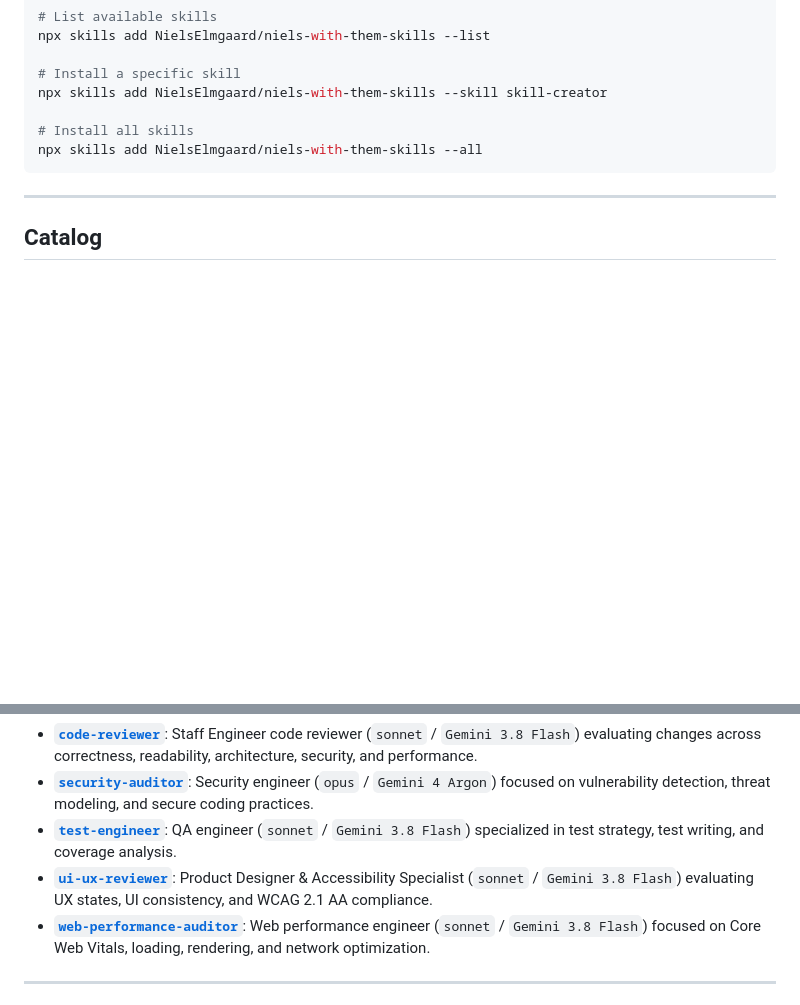
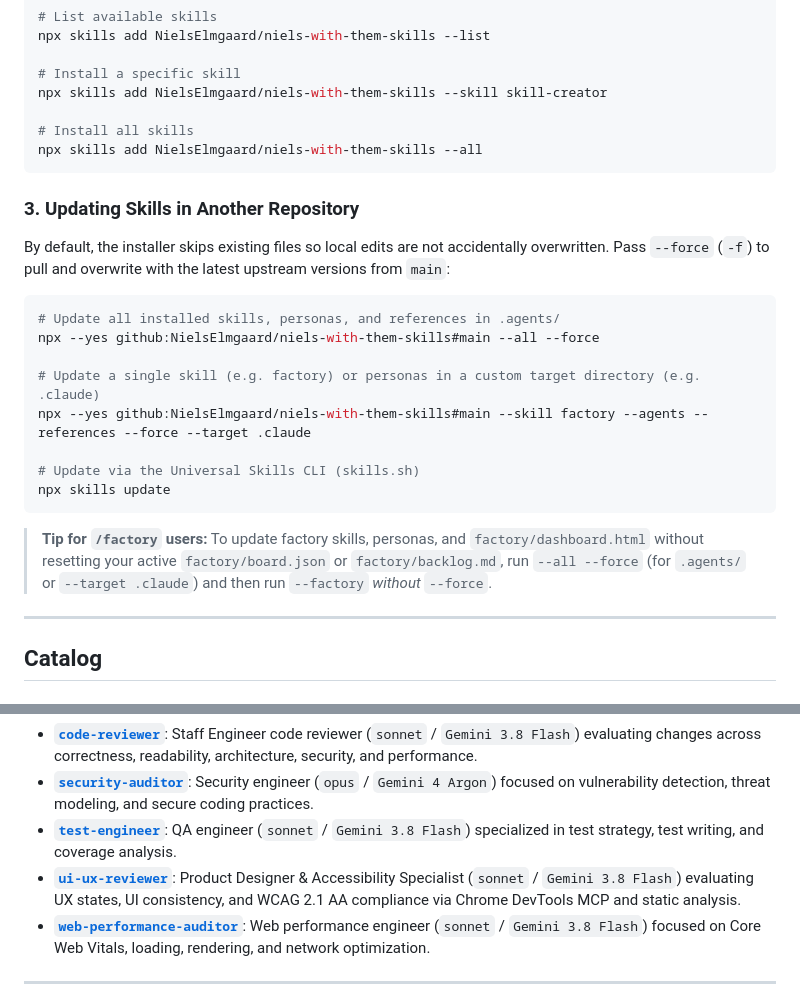
Before and after one commit to NielsElmgaard/niels-with-them-skills, a Markdown page: README.md, 2 parts joined by grey strips. GitHub-like rendering; blank space fills up the shorter version.

Commit message:
docs: document how to update skills in downstream repositories

````diff
--- a/README.md
+++ b/README.md
@@ -42,6 +42,23 @@ npx skills add NielsElmgaard/niels-with-them-skills --skill skill-creator
 npx skills add NielsElmgaard/niels-with-them-skills --all
 ```
 
+### 3. Updating Skills in Another Repository
+
+By default, the installer skips existing files so local edits are not accidentally overwritten. Pass `--force` (`-f`) to pull and overwrite with the latest upstream versions from `main`:
+
+```bash
+# Update all installed skills, personas, and references in .agents/
+npx --yes github:NielsElmgaard/niels-with-them-skills#main --all --force
+
+# Update a single skill (e.g. factory) or personas in a custom target directory (e.g. .claude)
+npx --yes github:NielsElmgaard/niels-with-them-skills#main --skill factory --agents --references --force --target .claude
+
+# Update via the Universal Skills CLI (skills.sh)
+npx skills update
+```
+
+> **Tip for `/factory` users:** To update factory skills, personas, and `factory/dashboard.html` without resetting your active `factory/board.json` or `factory/backlog.md`, run `--all --force` (for `.agents/` or `--target .claude`) and then run `--factory` *without* `--force`.
+
 ---
 
 ## Catalog
@@ -71,7 +88,7 @@ npx skills add NielsElmgaard/niels-with-them-skills --all
 - **[`code-reviewer`](agents/code-reviewer.md)**: Staff Engineer code reviewer (`sonnet` / `Gemini 3.8 Flash`) evaluating changes across correctness, readability, architecture, security, and performance.
 - **[`security-auditor`](agents/security-auditor.md)**: Security engineer (`opus` / `Gemini 4 Argon`) focused on vulnerability detection, threat modeling, and secure coding practices.
 - **[`test-engineer`](agents/test-engineer.md)**: QA engineer (`sonnet` / `Gemini 3.8 Flash`) specialized in test strategy, test writing, and coverage analysis.
-- **[`ui-ux-reviewer`](agents/ui-ux-reviewer.md)**: Product Designer & Accessibility Specialist (`sonnet` / `Gemini 3.8 Flash`) evaluating UX states, UI consistency, and WCAG 2.1 AA compliance.
+- **[`ui-ux-reviewer`](agents/ui-ux-reviewer.md)**: Product Designer & Accessibility Specialist (`sonnet` / `Gemini 3.8 Flash`) evaluating UX states, UI consistency, and WCAG 2.1 AA compliance via Chrome DevTools MCP and static analysis.
 - **[`web-performance-auditor`](agents/web-performance-auditor.md)**: Web performance engineer (`sonnet` / `Gemini 3.8 Flash`) focused on Core Web Vitals, loading, rendering, and network optimization.
 
 ---
````
